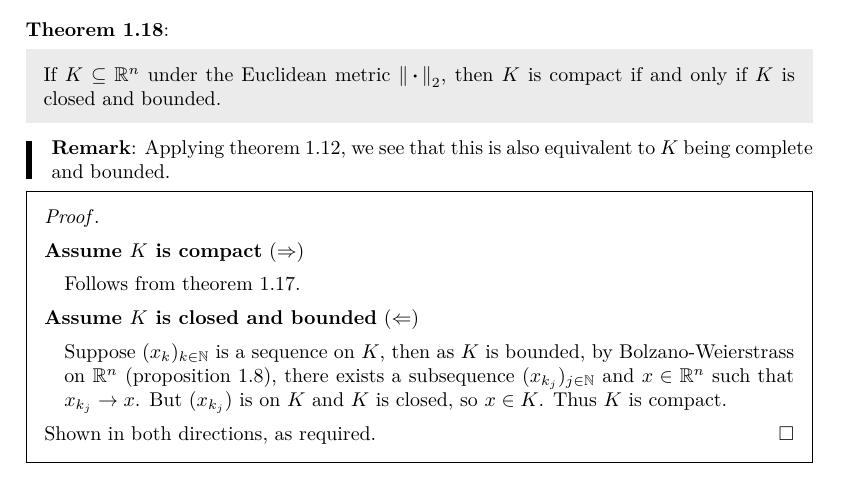
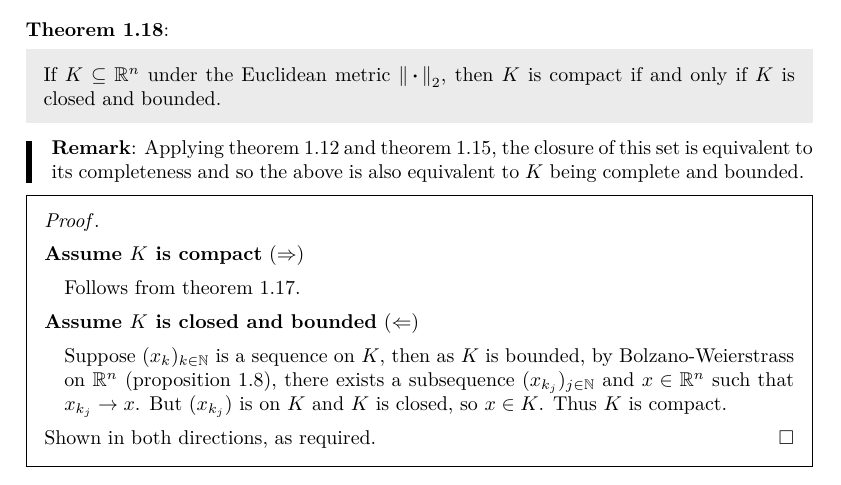
Before and after one commit to ras257/cam-notes, a LaTeX thesis (IB/michaelmas/AnalysisII/chapters/4-MetricNormedSpaces.tex): part of page 20 of 27, cut so that both start at the same text. Compiled offline with pdfLaTeX.

Commit message:
AII: Add clarification

```diff
--- a/IB/michaelmas/AnalysisII/chapters/4-MetricNormedSpaces.tex
+++ b/IB/michaelmas/AnalysisII/chapters/4-MetricNormedSpaces.tex
@@ -1045,7 +1045,7 @@ For the following definitions, let $(X, d)$ be a metric space and $E \subseteq X
   If $K \subseteq \R^{n}$ under the Euclidean metric $\norm{\argdot}_2$, then $K$ is compact if and only if $K$ is closed and bounded. \label{subsetRnComp}
 \end{theorem}
 \begin{remark}
-  Applying \cref{RnComp}, we see that this is also equivalent to $K$ being complete and bounded.
+  Applying \cref{RnComp} and \cref{compClosed}, the closure of this set is equivalent to its completeness and so the above is also equivalent to $K$ being complete and bounded.
 \end{remark}
 \begin{proof}
   \begin{proofdirection}{Assume $K$ is compact}
```
